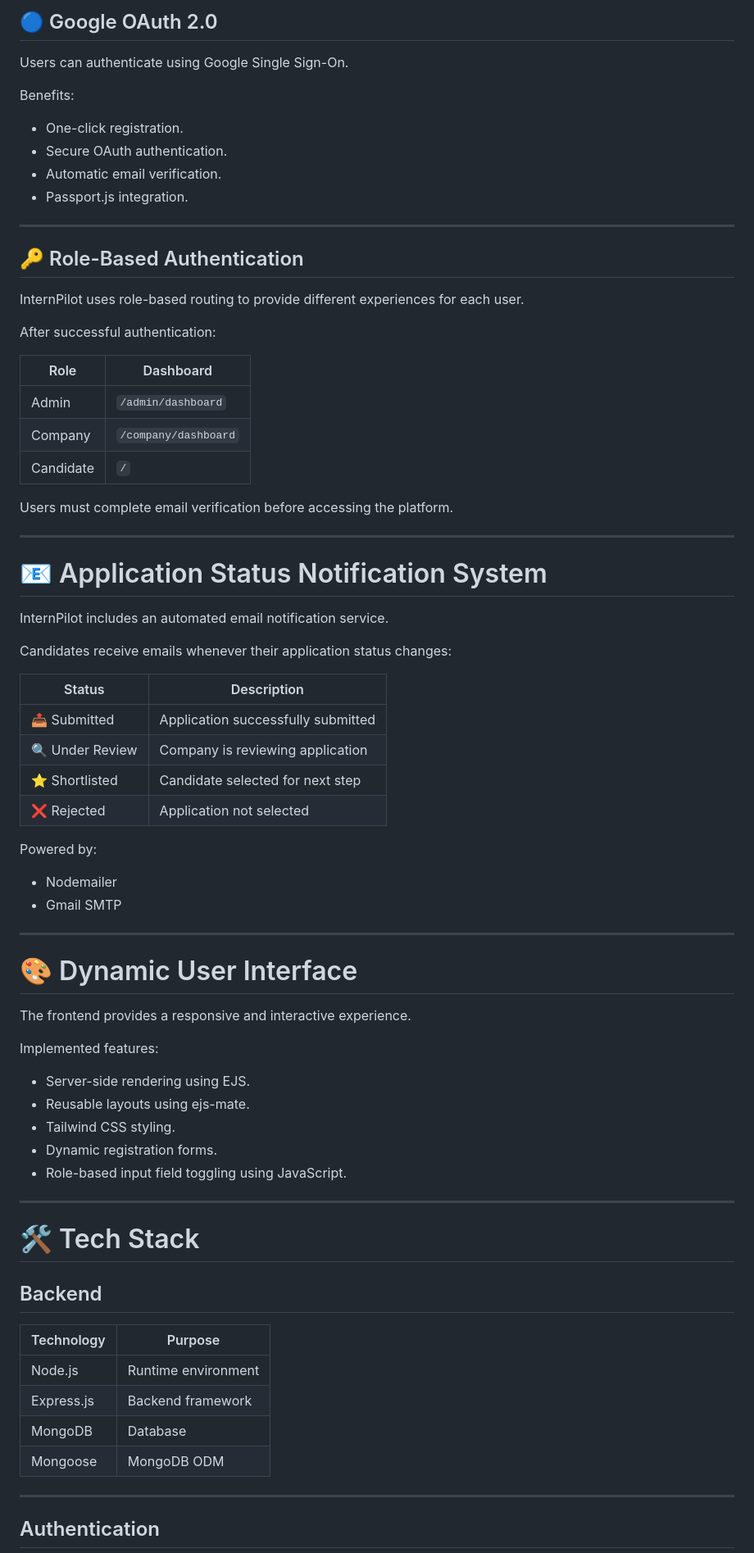
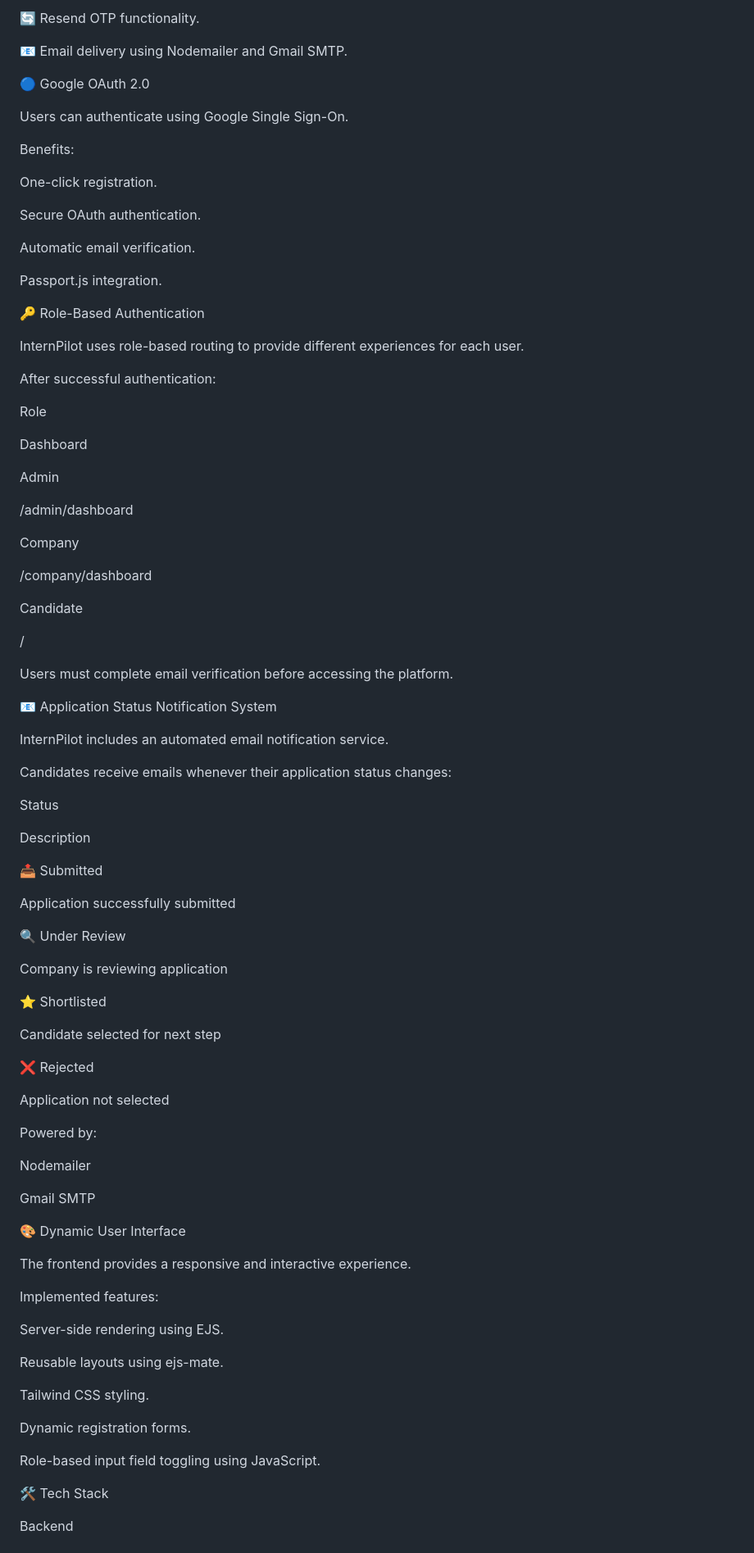
Before and after one commit to Dushyant-web/InternPilot, a Markdown page: README.md, the part around one of its changes. Shown at 82% size. Drawn GitHub-style.

```diff
--- a/README.md
+++ b/README.md
@@ -93,79 +93,95 @@ Features:
 
-## 🔵 Google OAuth 2.0
+🔄 Resend OTP functionality.
+
+📧 Email delivery using Nodemailer and Gmail SMTP.
+
+🔵 Google OAuth 2.0
 
 Users can authenticate using Google Single Sign-On.
 
 Benefits:
 
-* One-click registration.
-* Secure OAuth authentication.
-* Automatic email verification.
-* Passport.js integration.
+One-click registration.
 
----
+Secure OAuth authentication.
 
-## 🔑 Role-Based Authentication
+Automatic email verification.
+
+Passport.js integration.
+
+🔑 Role-Based Authentication
 
 InternPilot uses role-based routing to provide different experiences for each user.
 
 After successful authentication:
 
-| Role      | Dashboard            |
-| --------- | -------------------- |
-| Admin     | `/admin/dashboard`   |
-| Company   | `/company/dashboard` |
-| Candidate | `/`                  |
+Role
+
+Dashboard
+
+Admin
+
+/admin/dashboard
+
+Company
+
+/company/dashboard
+
+Candidate
+
+/
 
 Users must complete email verification before accessing the platform.
 
----
-
-# 📧 Application Status Notification System
+📧 Application Status Notification System
 
 InternPilot includes an automated email notification service.
 
 Candidates receive emails whenever their application status changes:
 
-| Status          | Description                        |
-| --------------- | ---------------------------------- |
-| 📤 Submitted    | Application successfully submitted |
-| 🔍 Under Review | Company is reviewing application   |
-| ⭐ Shortlisted   | Candidate selected for next step   |
-| ❌ Rejected      | Application not selected           |
+Status
+
+Description
+
+📤 Submitted
+
+Application successfully submitted
+
+🔍 Under Review
+
+Company is reviewing application
+
+⭐ Shortlisted
+
+Candidate selected for next step
+
+❌ Rejected
+
+Application not selected
 
 Powered by:
 
-* Nodemailer
-* Gmail SMTP
+Nodemailer
 
----
+Gmail SMTP
 
-# 🎨 Dynamic User Interface
+🎨 Dynamic User Interface
 
 The frontend provides a responsive and interactive experience.
 
 Implemented features:
 
-* Server-side rendering using EJS.
-* Reusable layouts using ejs-mate.
-* Tailwind CSS styling.
-* Dynamic registration forms.
-* Role-based input field toggling using JavaScript.
+Server-side rendering using EJS.
 
----
+Reusable layouts using ejs-mate.
 
-# 🛠️ Tech Stack
+Tailwind CSS styling.
 
-## Backend
+Dynamic registration forms.
 
-| Technology | Purpose             |
-| ---------- | ------------------- |
-| Node.js    | Runtime environment |
-| Express.js | Backend framework   |
-| MongoDB    | Database            |
-| Mongoose   | MongoDB ODM         |
+Role-based input field toggling using JavaScript.
 
----
+🛠️ Tech Stack
 
-## Authentication
+Backend
 
```
Also changed, not shown: other parts of README.md (+319 -159 lines).
